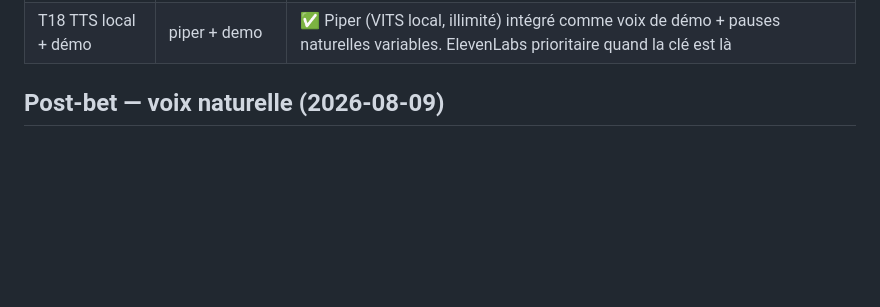
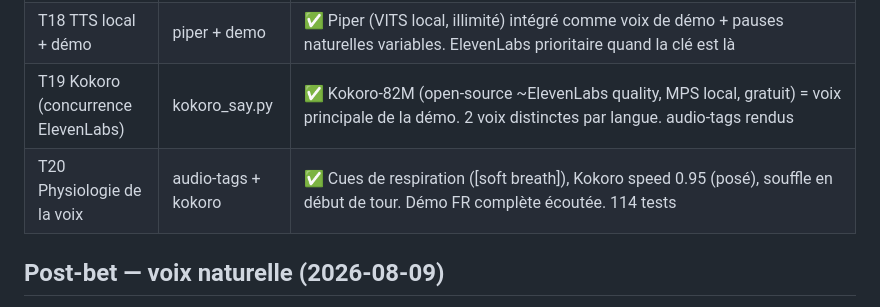
Before and after one commit to guillaume-flambard/nope, a Markdown page: .superflow/run-log.md, the part around the change. GitHub-like rendering; blank space fills up the shorter version.

Commit message:
run-log T19-T20: Kokoro (concurrence ElevenLabs) + physiologie de la voix appliquée, démo FR validée

```diff
--- a/.superflow/run-log.md
+++ b/.superflow/run-log.md
@@ -38,6 +38,8 @@
 | T16 démo 2 voix | scripts/demo-dialogue.ts | ✅ dialogue complet agent+NOPE (2 voix Orpheus), LLM-driven, varié, rebondissant, stable (fallbacks). `npm run demo`. ⚠ quota TTS Groq ~3600 tok/jour |
 | T17 ElevenLabs audio-tags | audio-tags.ts | ✅ reverse-engineering du système de cues ElevenLabs : LLM émet des tags épars `[...]`, TTS les rend (ElevenLabs natif, sinon ellipses). 113 tests |
 | T18 TTS local + démo | piper + demo | ✅ Piper (VITS local, illimité) intégré comme voix de démo + pauses naturelles variables. ElevenLabs prioritaire quand la clé est là |
+| T19 Kokoro (concurrence ElevenLabs) | kokoro_say.py | ✅ Kokoro-82M (open-source ~ElevenLabs quality, MPS local, gratuit) = voix principale de la démo. 2 voix distinctes par langue. audio-tags rendus |
+| T20 Physiologie de la voix | audio-tags + kokoro | ✅ Cues de respiration ([soft breath]), Kokoro speed 0.95 (posé), souffle en début de tour. Démo FR complète écoutée. 114 tests |
 
 ## Post-bet — voix naturelle (2026-08-09)
 - **Problème** : les réponses étaient figées (même phrase à chaque tour), pas de rebond sur l'agent humain, ton "écrit".
```
